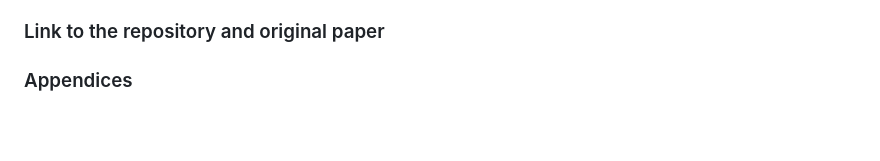
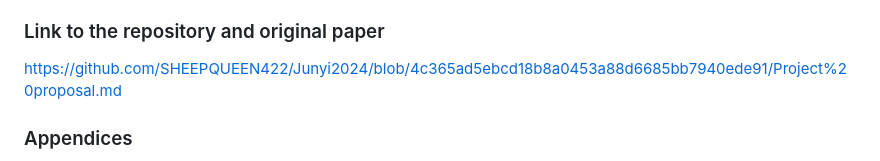
Before and after one commit to SHEEPQUEEN422/Junyi2024, a Markdown page: Project proposal.md, the part around the change. Drawn GitHub-style; blank space fills up the shorter version.

```diff
--- a/Project proposal.md
+++ b/Project proposal.md
@@ -35,7 +35,7 @@ One of the primary challenges will be setting up a user-friendly website to cond
 Another challenge involves the effort required to match pseudowords with their corresponding images and audio files accurately. Creating a coherent and engaging user experience will necessitate meticulous attention to detail, including verifying that each audio clip is correctly aligned with its respective image. This process will require extensive testing to ensure that the pairing of words, images, and sounds is intuitive for participants, minimizing confusion during the learning trials.
 Additionally, incorporating eye-tracking functions presents its own set of challenges. Implementing eye-tracking technology will require specialized software that can accurately capture and analyze participants’ visual attention during the trials. This involves not only selecting appropriate eye-tracking hardware but also ensuring that the testing environment is controlled to minimize external distractions. Developing the necessary protocols for integrating eye-tracking data with learning outcomes will be crucial for obtaining insights into how attention dynamics influence word learning.
 ### Link to the repository and original paper
-
+https://github.com/SHEEPQUEEN422/Junyi2024/blob/4c365ad5ebcd18b8a0453a88d6685bb7940ede91/Project%20proposal.md
 ### Appendices
 1. Extend audio & image stimuli
 The NOUN database: http://www.sussex.ac.uk/wordlab/noun
```
